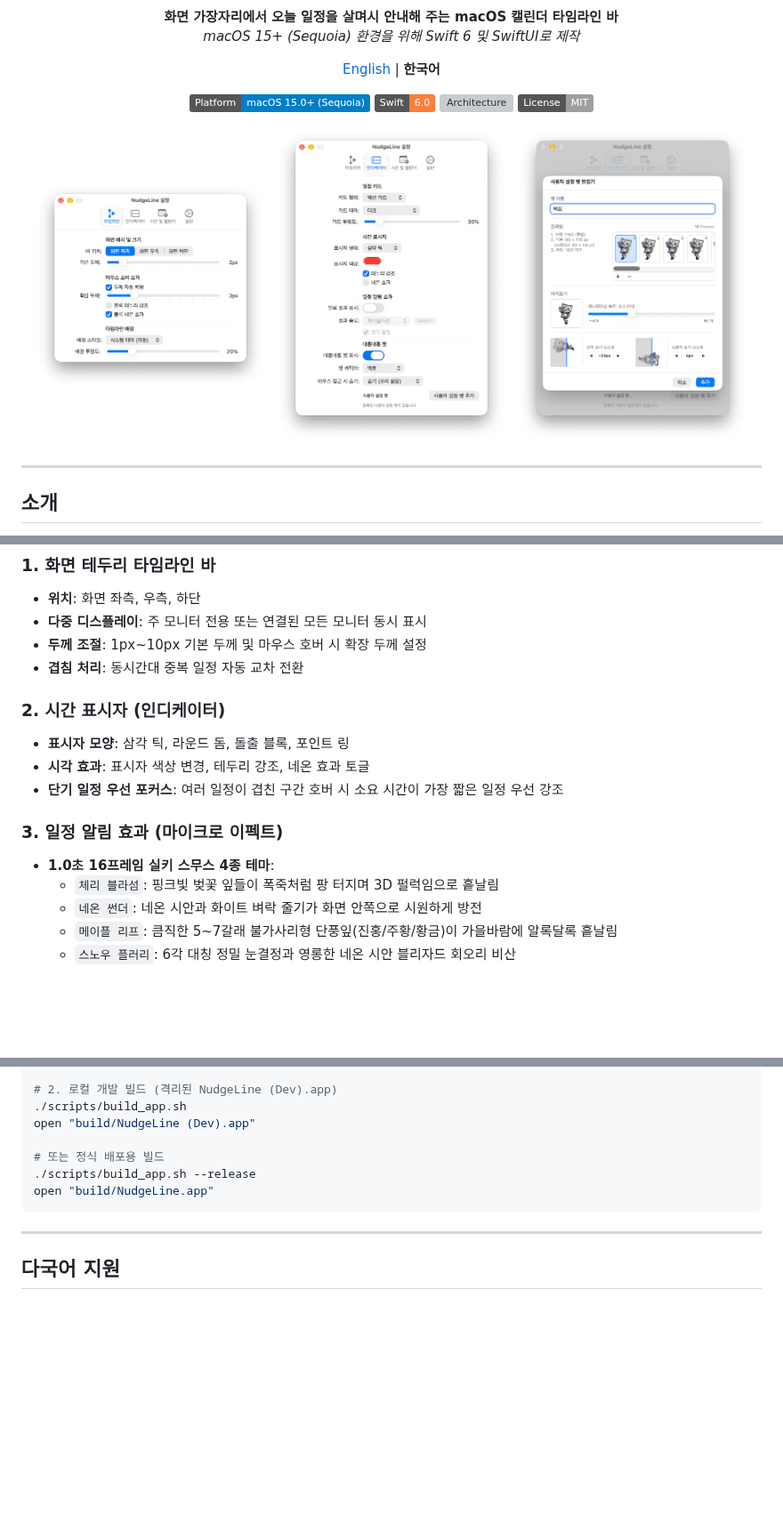
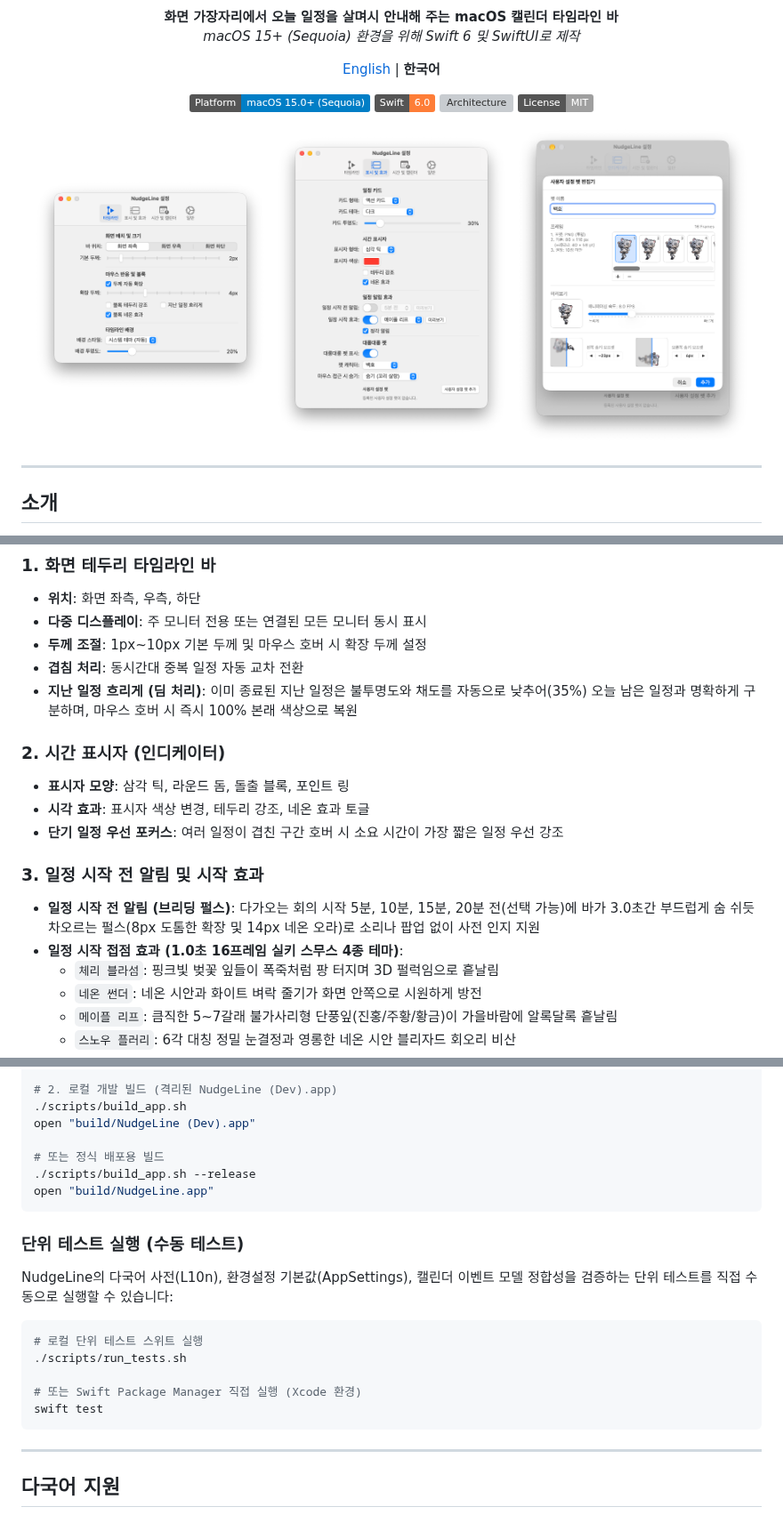
Before and after one commit to rareram/NudgeLine, a Markdown page: README_KR.md, 3 parts joined by grey strips. Shown at 89% size. GitHub-like rendering; pictures changed too: docs/images/settings_indicator_kr.png, docs/images/settings_timeline_kr.png; badges without logos; blank space fills up the shorter version; grey boxes are pictures that could not be loaded.

Commit message:
feat: add timeline guide tooltips, unit test suite, and live dimming fix

````diff
--- a/README_KR.md
+++ b/README_KR.md
@@ -82,14 +82,16 @@ brew install rareram/tap/nudgeline
 - **다중 디스플레이**: 주 모니터 전용 또는 연결된 모든 모니터 동시 표시
 - **두께 조절**: 1px~10px 기본 두께 및 마우스 호버 시 확장 두께 설정
 - **겹침 처리**: 동시간대 중복 일정 자동 교차 전환
+- **지난 일정 흐리게 (딤 처리)**: 이미 종료된 지난 일정은 불투명도와 채도를 자동으로 낮추어(35%) 오늘 남은 일정과 명확하게 구분하며, 마우스 호버 시 즉시 100% 본래 색상으로 복원
 
 ### 2. 시간 표시자 (인디케이터)
 - **표시자 모양**: 삼각 틱, 라운드 돔, 돌출 블록, 포인트 링
 - **시각 효과**: 표시자 색상 변경, 테두리 강조, 네온 효과 토글
 - **단기 일정 우선 포커스**: 여러 일정이 겹친 구간 호버 시 소요 시간이 가장 짧은 일정 우선 강조
 
-### 3. 일정 알림 효과 (마이크로 이펙트)
-- **1.0초 16프레임 실키 스무스 4종 테마**:
+### 3. 일정 시작 전 알림 및 시작 효과
+- **일정 시작 전 알림 (브리딩 펄스)**: 다가오는 회의 시작 5분, 10분, 15분, 20분 전(선택 가능)에 바가 3.0초간 부드럽게 숨 쉬듯 차오르는 펄스(8px 도톰한 확장 및 14px 네온 오라)로 소리나 팝업 없이 사전 인지 지원
+- **일정 시작 접점 효과 (1.0초 16프레임 실키 스무스 4종 테마)**:
   - `체리 블라섬`: 핑크빛 벚꽃 잎들이 폭죽처럼 팡 터지며 3D 펄럭임으로 흩날림
   - `네온 썬더`: 네온 시안과 화이트 벼락 줄기가 화면 안쪽으로 시원하게 방전
   - `메이플 리프`: 큼직한 5~7갈래 불가사리형 단풍잎(진홍/주황/황금)이 가을바람에 알록달록 흩날림
@@ -147,6 +149,18 @@ open "build/NudgeLine (Dev).app"
 open "build/NudgeLine.app"
 ```
 
+### 단위 테스트 실행 (수동 테스트)
+
+NudgeLine의 다국어 사전(L10n), 환경설정 기본값(AppSettings), 캘린더 이벤트 모델 정합성을 검증하는 단위 테스트를 직접 수동으로 실행할 수 있습니다:
+
+```bash
+# 로컬 단위 테스트 스위트 실행
+./scripts/run_tests.sh
+
+# 또는 Swift Package Manager 직접 실행 (Xcode 환경)
+swift test
+```
+
 ---
 
 ## 다국어 지원
````
Also changed, not shown: other parts of README_KR.md (+3 -3 lines), README.md (+22 -5 lines), docs/images/settings_indicator_en.png, docs/images/settings_timeline_en.png, 9 other files.
